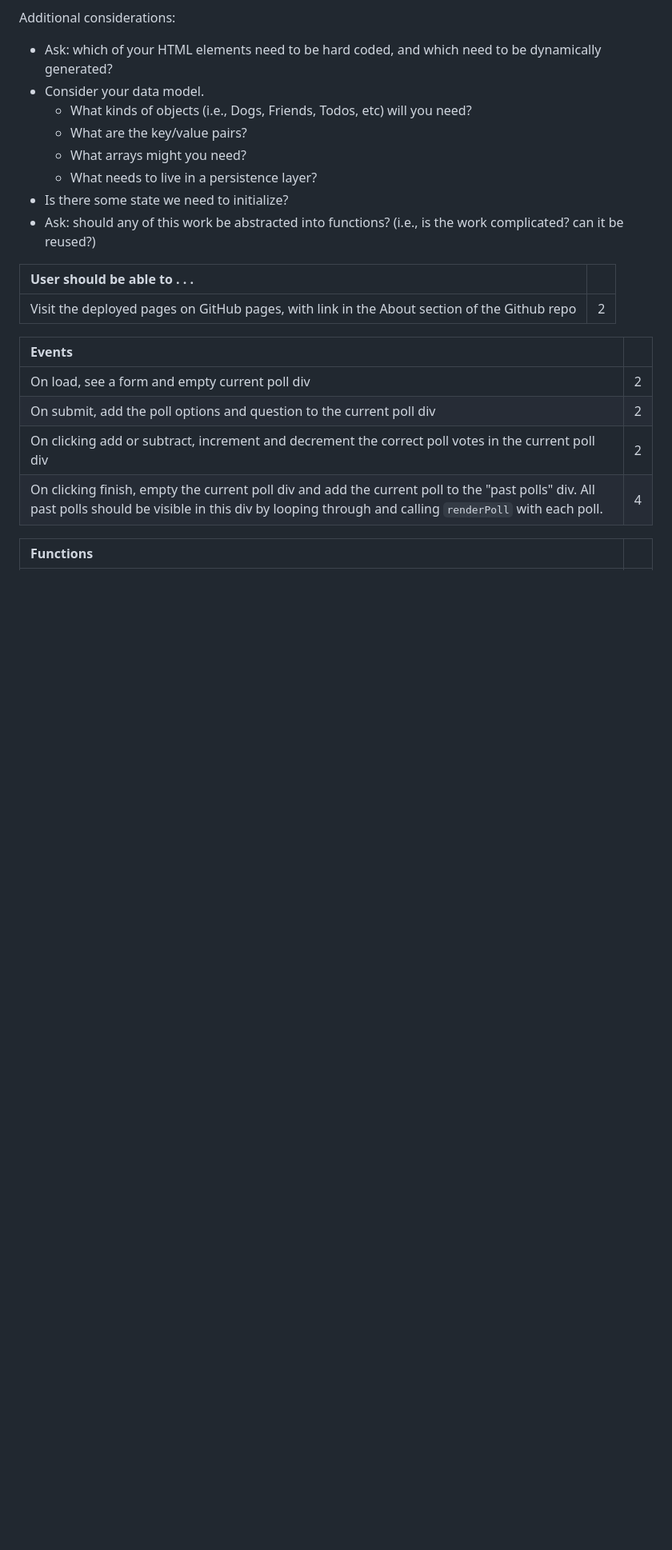
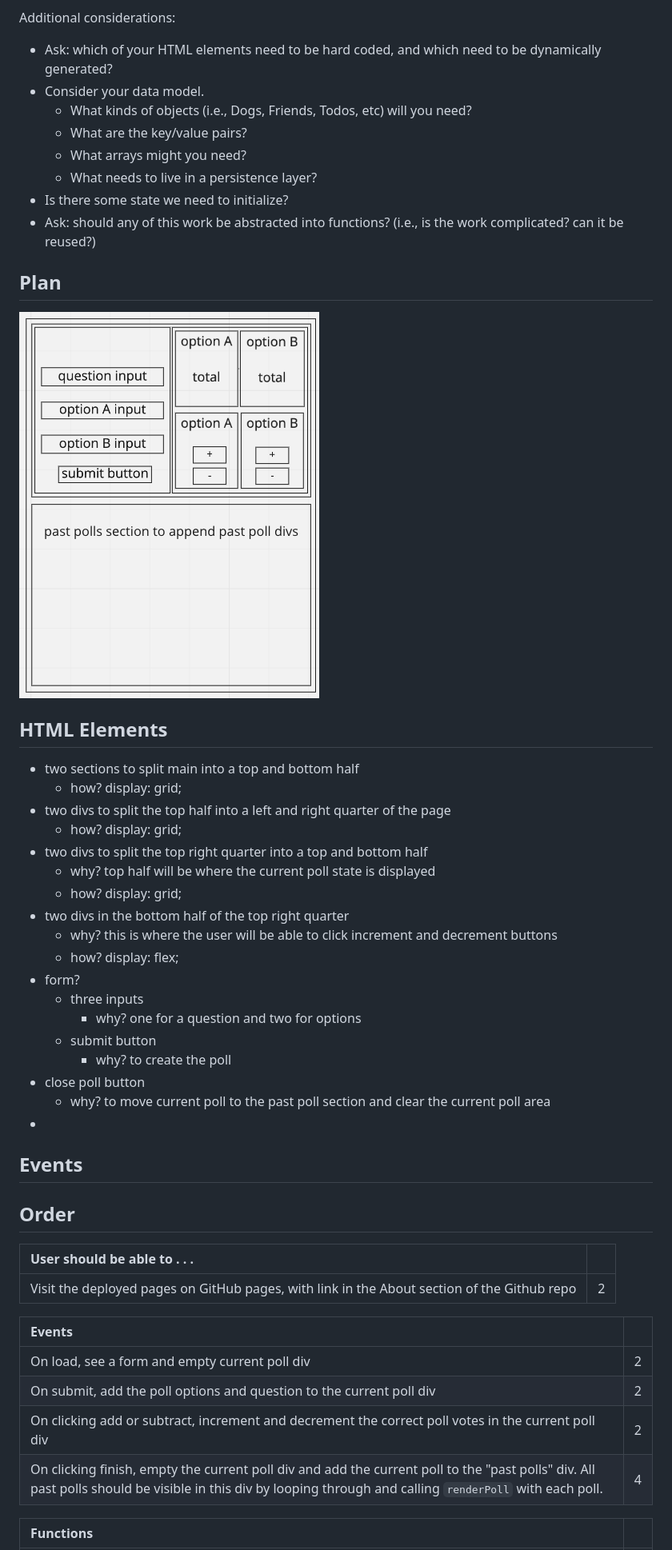
Before and after one commit to rileyjhoff/1.2a-poll-tracker-from-scratch, a Markdown page: README.md, the part around the change. Shown: that part at 80% size. GitHub-like rendering; pictures changed too: assets/wireframe.png (added); blank space fills up the shorter version.

Commit message:
added HTML elements and CSS framework

```diff
--- a/README.md
+++ b/README.md
@@ -25,6 +25,34 @@ Additional considerations:
   - What needs to live in a persistence layer?
 - Is there some state we need to initialize?
 - Ask: should any of this work be abstracted into functions? (i.e., is the work complicated? can it be reused?)
+
+## Plan
+
+![wireframes](/assets/wireframe.png)
+
+## HTML Elements
+
+- two sections to split main into a top and bottom half
+  - how? display: grid;
+- two divs to split the top half into a left and right quarter of the page
+  - how? display: grid;
+- two divs to split the top right quarter into a top and bottom half
+  - why? top half will be where the current poll state is displayed
+  - how? display: grid;
+- two divs in the bottom half of the top right quarter
+  - why? this is where the user will be able to click increment and decrement buttons
+  - how? display: flex;
+- form?
+  - three inputs
+    - why? one for a question and two for options
+  - submit button
+    - why? to create the poll
+- close poll button
+  - why? to move current poll to the past poll section and clear the current poll area
+-
+## Events
+
+## Order
 
 | User should be able to . . .                                                         |             |
 | :----------------------------------------------------------------------------------- | ----------: |
```
Also changed, not shown: 2 other files.
